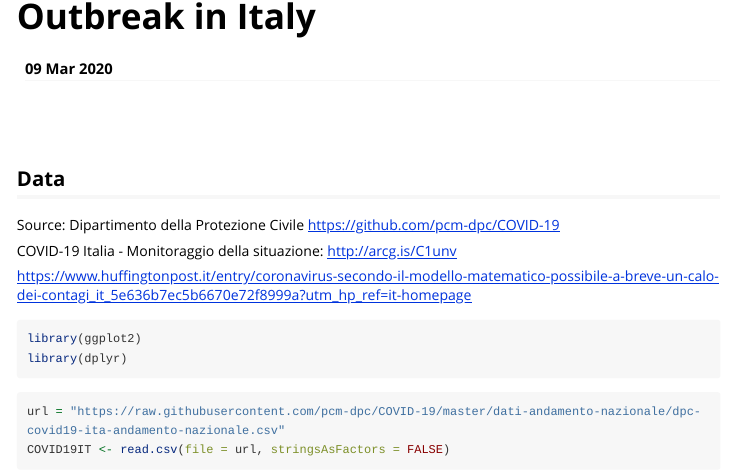
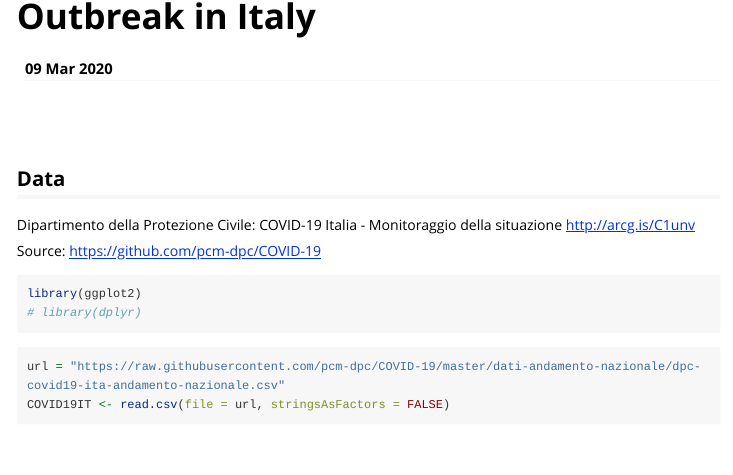
Before and after one commit to Isaura234/COVID-19-IT, an R Markdown document (COVID-19-IT.Rmd): the page in a window 1100 px wide, from 60 px down. Rendered offline with R 4.5, knitr and Pandoc, with nearby package versions; some code elsewhere in the file could not run offline; long lines of code are wrapped.

Commit message:
initial commit

````diff
--- a/COVID-19-IT.Rmd
+++ b/COVID-19-IT.Rmd
@@ -24,17 +24,14 @@ opts_chunk$set(fig.align = "center",
 
 ## Data
 
-Source: Dipartimento della Protezione Civile <https://github.com/pcm-dpc/COVID-19>
+Dipartimento della Protezione Civile: COVID-19 Italia - Monitoraggio della situazione <http://arcg.is/C1unv>
 
-COVID-19 Italia - Monitoraggio della situazione: <http://arcg.is/C1unv>
-
-
-https://www.huffingtonpost.it/entry/coronavirus-secondo-il-modello-matematico-possibile-a-breve-un-calo-dei-contagi_it_5e636b7ec5b6670e72f8999a?utm_hp_ref=it-homepage
+Source: https://github.com/pcm-dpc/COVID-19
 
 
 ```{R}
 library(ggplot2)
-library(dplyr)
+# library(dplyr)
 ```
 
 ```{R}
````
Also changed, not shown: COVID-19-IT.html, README.md, COVID-19-IT.Rmd (9 more changed lines).
